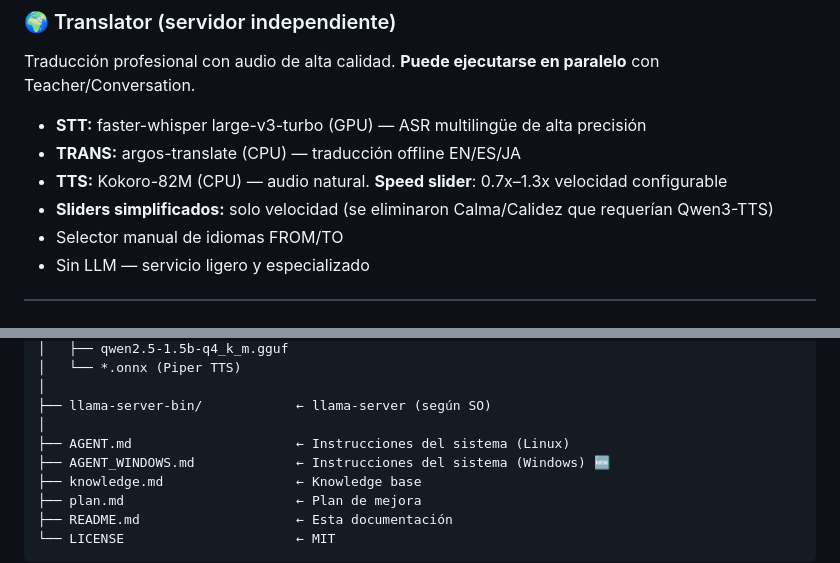
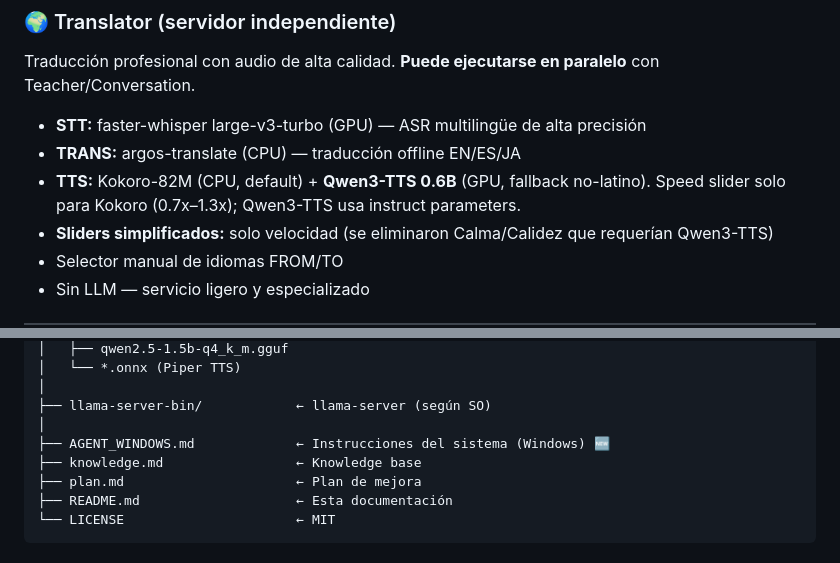
Before and after one commit to SCP-00/ALEX_voice, a Markdown page: README.md, 2 parts joined by grey strips. Drawn GitHub-style.

Commit message:
🐛 Fix: eliminar AGENT.md de rama windows, corregir README y AGENT_WINDOWS.md

```diff
--- a/README.md
+++ b/README.md
@@ -151,7 +151,7 @@ Charla natural para practicar idiomas con **memoria completa** (~20 mensajes de
 Traducción profesional con audio de alta calidad. **Puede ejecutarse en paralelo** con Teacher/Conversation.
 - **STT:** faster-whisper large-v3-turbo (GPU) — ASR multilingüe de alta precisión
 - **TRANS:** argos-translate (CPU) — traducción offline EN/ES/JA
-- **TTS:** Kokoro-82M (CPU) — audio natural. **Speed slider**: 0.7x–1.3x velocidad configurable
+- **TTS:** Kokoro-82M (CPU, default) + **Qwen3-TTS 0.6B** (GPU, fallback no-latino). Speed slider solo para Kokoro (0.7x–1.3x); Qwen3-TTS usa instruct parameters.
 - **Sliders simplificados:** solo velocidad (se eliminaron Calma/Calidez que requerían Qwen3-TTS)
 - Selector manual de idiomas FROM/TO
 - Sin LLM — servicio ligero y especializado
@@ -282,7 +282,6 @@ Alex_Voice/
 │
 ├── llama-server-bin/            ← llama-server (según SO)
 │
-├── AGENT.md                     ← Instrucciones del sistema (Linux)
 ├── AGENT_WINDOWS.md             ← Instrucciones del sistema (Windows) 🆕
 ├── knowledge.md                 ← Knowledge base
 ├── plan.md                      ← Plan de mejora
```
Also changed, not shown: AGENT.md (deleted, +0 -242 lines), AGENT_WINDOWS.md (+4 -4 lines).
